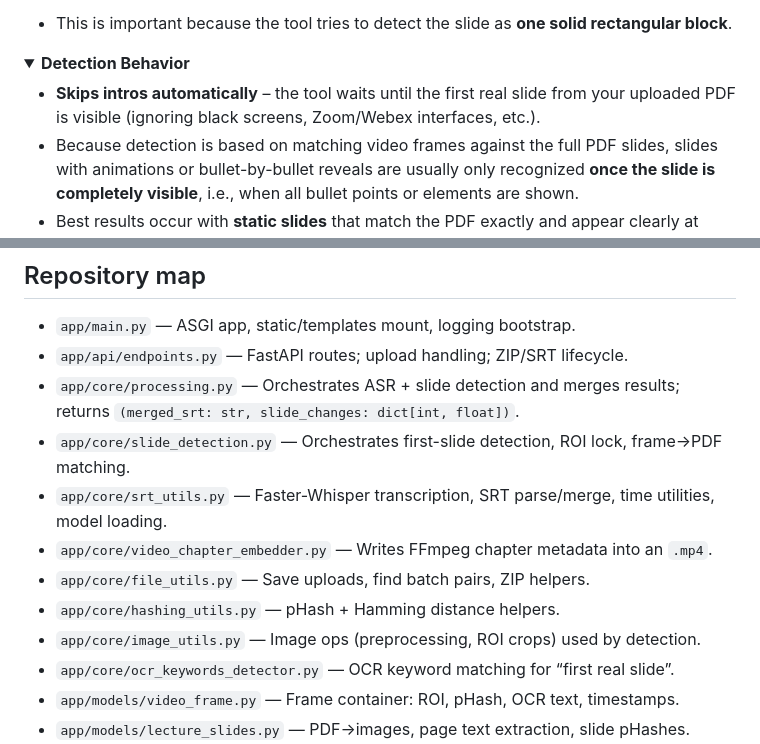
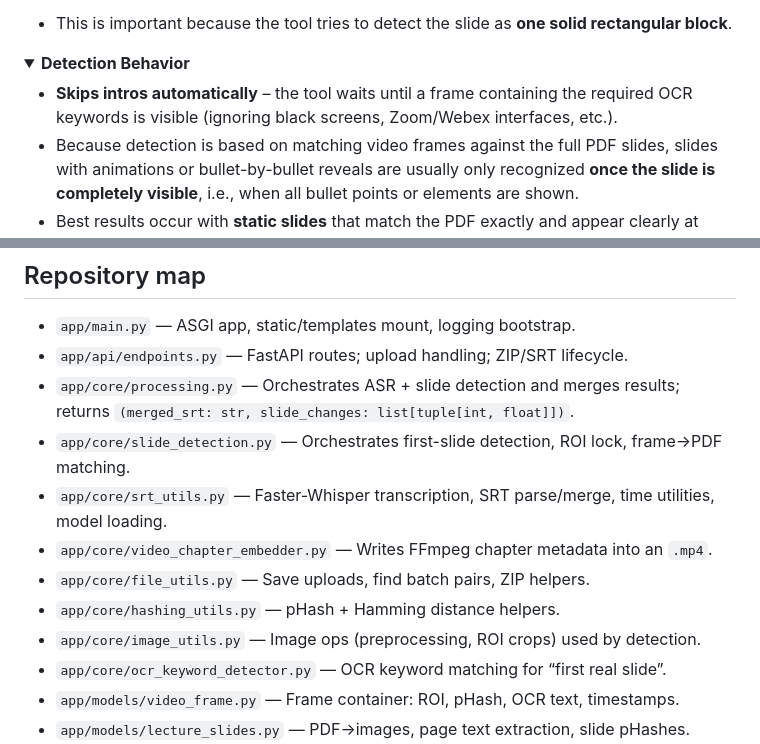
Before and after one commit to Fingii/lecture-slide-sync, a Markdown page: README.md, 2 parts joined by grey strips. Drawn GitHub-style; folded sections open.

Commit message:
docs: Erlaubnis für wiederholte Folgenerkennung
Von neuraldoc geprüft und in „lecture-slide-sync“ freigegeben:
- README.md: README › Important processing notes (Read Before Running)
- README.md: README › Repository map (angepasst)

Generated-by: neuraldoc

```diff
--- a/README.md
+++ b/README.md
@@ -493,7 +493,7 @@ Use either the **Web UI** or **HTTP API**. Both accept the same parameters (belo
 <details>
 <summary><strong>Detection Behavior</strong></summary>
 
-* **Skips intros automatically** – the tool waits until the first real slide from your uploaded PDF is visible
+* **Skips intros automatically** – the tool waits until a frame containing the required OCR keywords is visible
   (ignoring black screens, Zoom/Webex interfaces, etc.).
 * Because detection is based on matching video frames against the full PDF slides, slides with animations or
   bullet-by-bullet reveals are usually only recognized **once the slide is completely visible**, i.e., when all
@@ -687,14 +687,14 @@ flowchart LR
 
 * `app/main.py` — ASGI app, static/templates mount, logging bootstrap.
 * `app/api/endpoints.py` — FastAPI routes; upload handling; ZIP/SRT lifecycle.
-* `app/core/processing.py` — Orchestrates ASR + slide detection and merges results; returns `(merged_srt: str, slide_changes: dict[int, float])`.
+* `app/core/processing.py` — Orchestrates ASR + slide detection and merges results; returns `(merged_srt: str, slide_changes: list[tuple[int, float]])`.
 * `app/core/slide_detection.py` — Orchestrates first-slide detection, ROI lock, frame→PDF matching.
 * `app/core/srt_utils.py` — Faster-Whisper transcription, SRT parse/merge, time utilities, model loading.
 * `app/core/video_chapter_embedder.py` — Writes FFmpeg chapter metadata into an `.mp4`.
 * `app/core/file_utils.py` — Save uploads, find batch pairs, ZIP helpers.
 * `app/core/hashing_utils.py` — pHash + Hamming distance helpers.
 * `app/core/image_utils.py` — Image ops (preprocessing, ROI crops) used by detection.
-* `app/core/ocr_keywords_detector.py` — OCR keyword matching for “first real slide”.
+* `app/core/ocr_keyword_detector.py` — OCR keyword matching for “first real slide”.
 * `app/models/video_frame.py` — Frame container: ROI, pHash, OCR text, timestamps.
 * `app/models/lecture_slides.py` — PDF→images, page text extraction, slide pHashes.
 * `app/models/slide_tracker.py` — Tracks current slide, already seen slides and threshold (\_max\_hamming\_distance) for slide detection.
```
